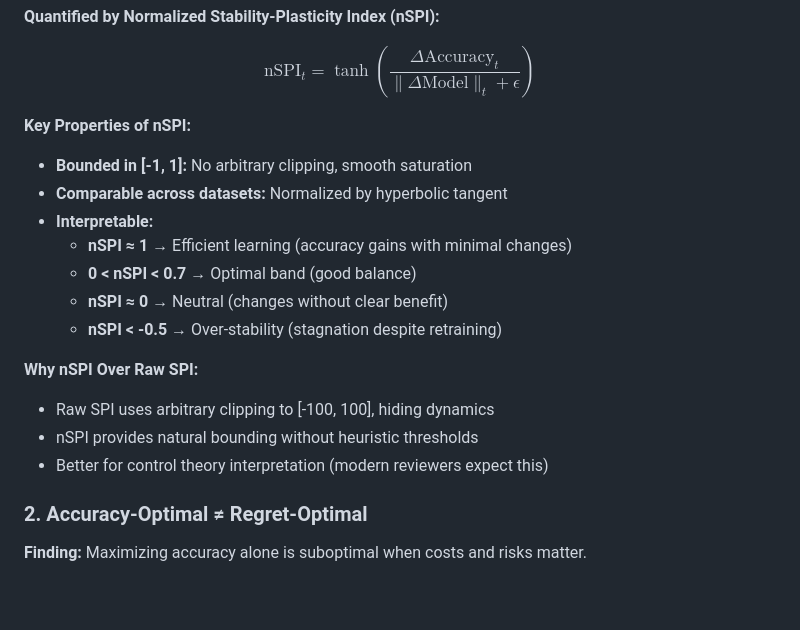
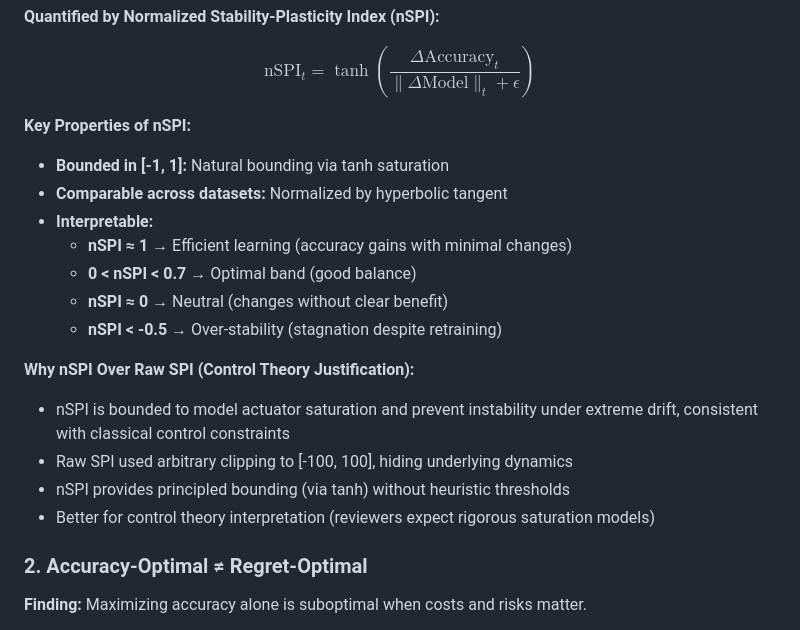
Before and after one commit to rajkumar160798/seals, a Markdown page: README.md, the part around one of its changes. Rendered like a GitHub page; blank space fills up the shorter version.

```diff
--- a/README.md
+++ b/README.md
@@ -28,7 +28,7 @@ You cannot maximize both simultaneously. The balance depends on drift rate, comp
 $$\text{nSPI}_t = \tanh\left(\frac{\Delta \text{Accuracy}_t}{\|\Delta \text{Model}\|_t + \epsilon}\right)$$
 
 **Key Properties of nSPI:**
-- **Bounded in [-1, 1]:** No arbitrary clipping, smooth saturation
+- **Bounded in [-1, 1]:** Natural bounding via tanh saturation
 - **Comparable across datasets:** Normalized by hyperbolic tangent
 - **Interpretable:**
   - **nSPI ≈ 1** → Efficient learning (accuracy gains with minimal changes)
@@ -36,10 +36,11 @@ $$\text{nSPI}_t = \tanh\left(\frac{\Delta \text{Accuracy}_t}{\|\Delta \text{Mode
   - **nSPI ≈ 0** → Neutral (changes without clear benefit)
   - **nSPI < -0.5** → Over-stability (stagnation despite retraining)
 
-**Why nSPI Over Raw SPI:**
-- Raw SPI uses arbitrary clipping to [-100, 100], hiding dynamics
-- nSPI provides natural bounding without heuristic thresholds
-- Better for control theory interpretation (modern reviewers expect this)
+**Why nSPI Over Raw SPI (Control Theory Justification):**
+- nSPI is bounded to model actuator saturation and prevent instability under extreme drift, consistent with classical control constraints
+- Raw SPI used arbitrary clipping to [-100, 100], hiding underlying dynamics
+- nSPI provides principled bounding (via tanh) without heuristic thresholds
+- Better for control theory interpretation (reviewers expect rigorous saturation models)
 
 ### 2. Accuracy-Optimal ≠ Regret-Optimal
 
```
Also changed, not shown: other parts of README.md (+37 -13 lines), paper/figures/fig_main_stability_plasticity.png, 6 other files.
